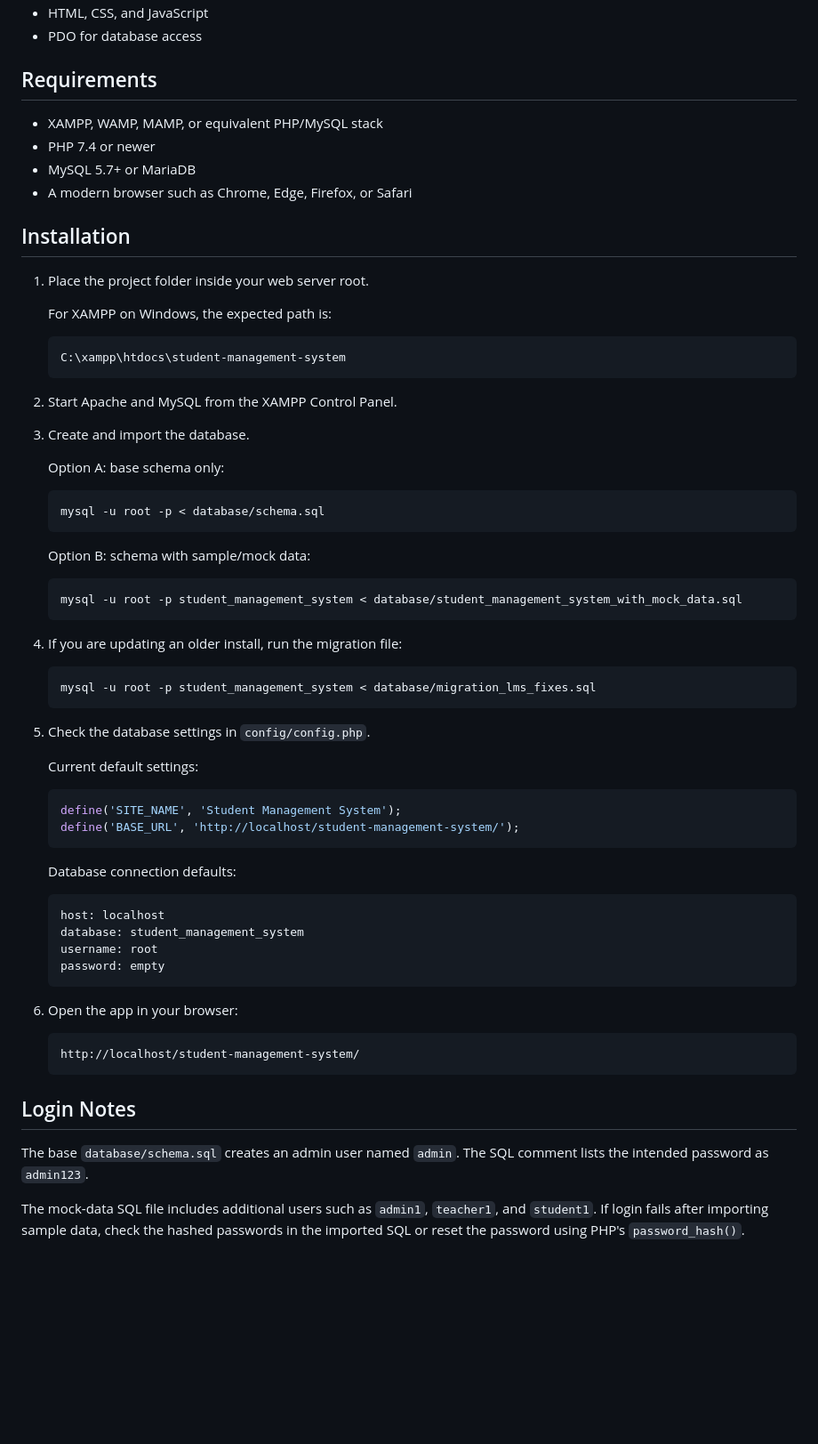
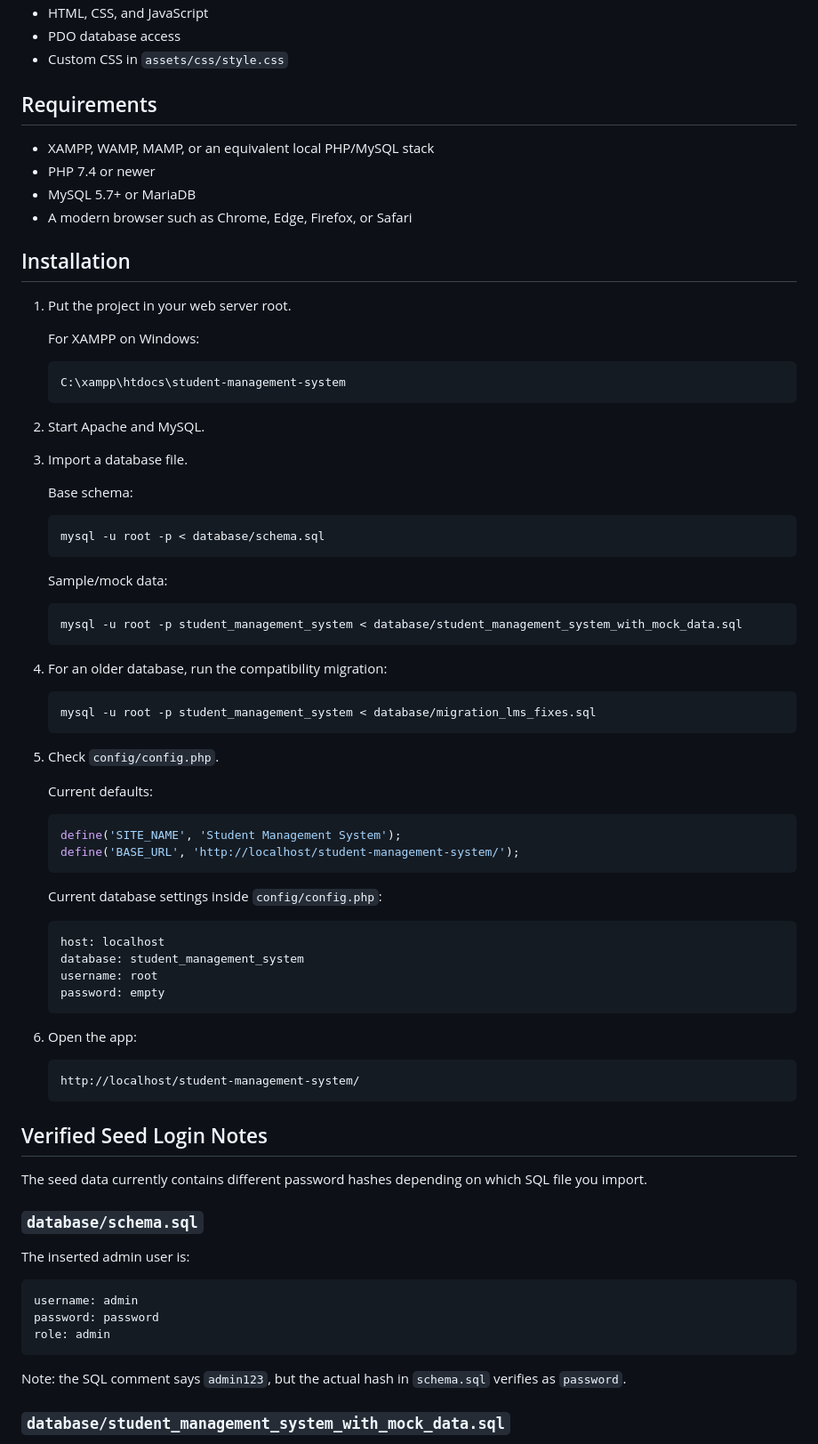
Before and after one commit to kkdjanakaeranda/student-management-system, a Markdown page: README.md, the part around one of its changes. Shown at 89% size. GitHub-like rendering; blank space fills up the shorter version.

````diff
--- a/README.md
+++ b/README.md
@@ -68,71 +57,85 @@ A PHP and MySQL based Student Management System for managing students, teachers,
 - HTML, CSS, and JavaScript
-- PDO for database access
+- PDO database access
+- Custom CSS in `assets/css/style.css`
 
 ## Requirements
 
-- XAMPP, WAMP, MAMP, or equivalent PHP/MySQL stack
+- XAMPP, WAMP, MAMP, or an equivalent local PHP/MySQL stack
 - PHP 7.4 or newer
 - MySQL 5.7+ or MariaDB
 - A modern browser such as Chrome, Edge, Firefox, or Safari
 
 ## Installation
 
-1. Place the project folder inside your web server root.
+1. Put the project in your web server root.
 
-   For XAMPP on Windows, the expected path is:
+   For XAMPP on Windows:
 
    ```text
    C:\xampp\htdocs\student-management-system
    ```
 
-2. Start Apache and MySQL from the XAMPP Control Panel.
+2. Start Apache and MySQL.
 
-3. Create and import the database.
+3. Import a database file.
 
-   Option A: base schema only:
+   Base schema:
 
    ```bash
    mysql -u root -p < database/schema.sql
    ```
 
-   Option B: schema with sample/mock data:
+   Sample/mock data:
 
    ```bash
    mysql -u root -p student_management_system < database/student_management_system_with_mock_data.sql
    ```
 
-4. If you are updating an older install, run the migration file:
+4. For an older database, run the compatibility migration:
 
    ```bash
    mysql -u root -p student_management_system < database/migration_lms_fixes.sql
    ```
 
-5. Check the database settings in `config/config.php`.
+5. Check `config/config.php`.
 
-   Current default settings:
+   Current defaults:
 
    ```php
    define('SITE_NAME', 'Student Management System');
    define('BASE_URL', 'http://localhost/student-management-system/');
    ```
 
-   Database connection defaults:
+   Current database settings inside `config/config.php`:
 
-   ```php
+   ```text
    host: localhost
    database: student_management_system
    username: root
    password: empty
    ```
 
-6. Open the app in your browser:
+6. Open the app:
 
    ```text
    http://localhost/student-management-system/
    ```
 
-## Login Notes
+## Verified Seed Login Notes
 
-The base `database/schema.sql` creates an admin user named `admin`. The SQL comment lists the intended password as `admin123`.
+The seed data currently contains different password hashes depending on which SQL file you import.
 
-The mock-data SQL file includes additional users such as `admin1`, `teacher1`, and `student1`. If login fails after importing sample data, check the hashed passwords in the imported SQL or reset the password using PHP's `password_hash()`.
+### `database/schema.sql`
+
+The inserted admin user is:
+
+```text
+username: admin
+password: password
+role: admin
+```
+
+Note: the SQL comment says `admin123`, but the actual hash in `schema.sql` verifies as `password`.
+
+### `database/student_management_system_with_mock_data.sql`
+
````
Also changed, not shown: other parts of README.md (+134 -93 lines).
